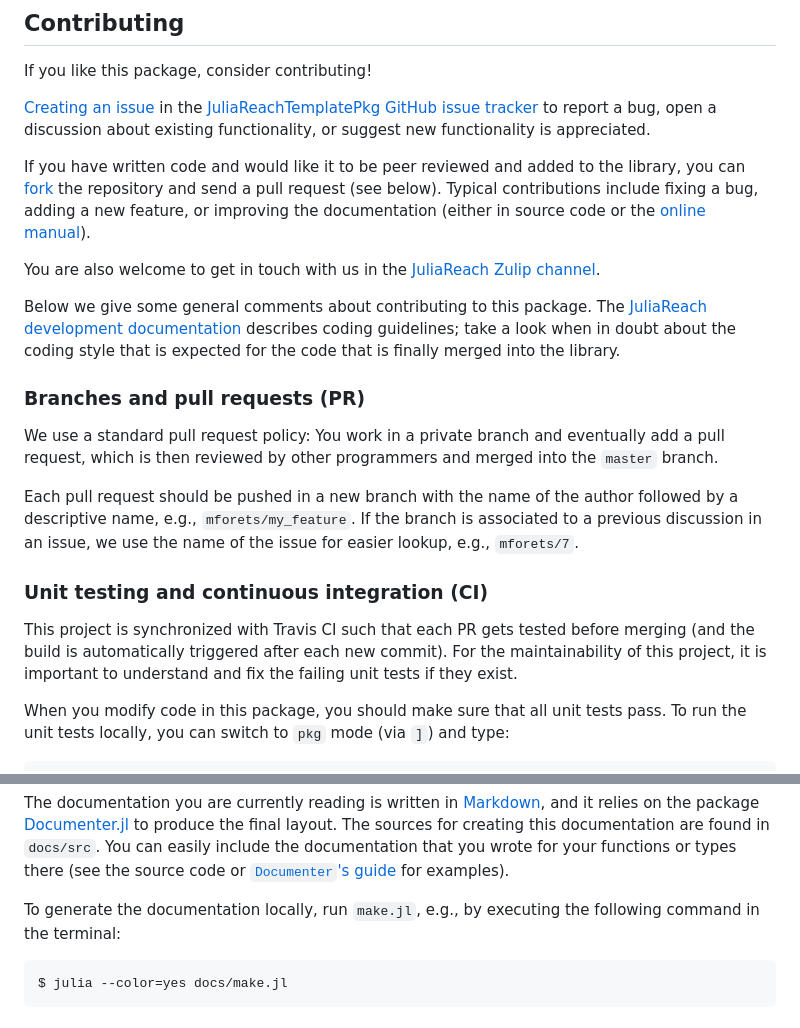
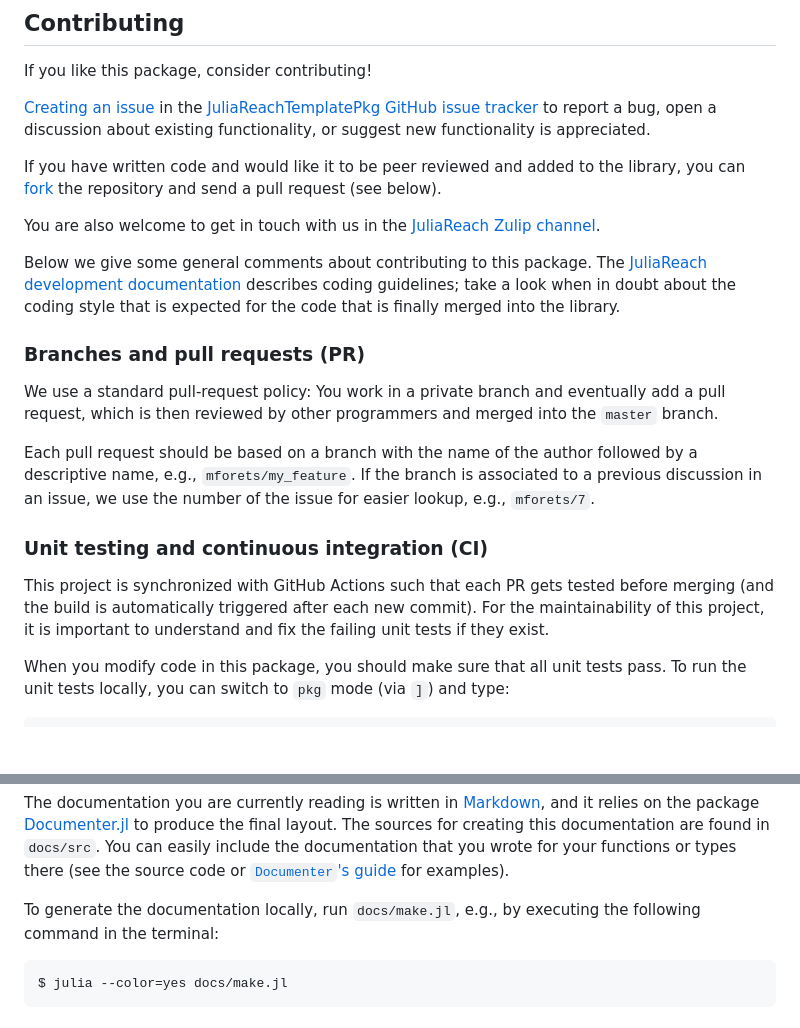
Before and after one commit to JuliaReach/JuliaReachTemplatePkg.jl, a Markdown page: docs/src/about.md, 2 parts joined by grey strips. Drawn GitHub-style; blank space fills up the shorter version.

````diff
--- a/docs/src/about.md
+++ b/docs/src/about.md
@@ -18,11 +18,8 @@ to report a bug, open a discussion about existing functionality, or suggest new
 functionality is appreciated.
 
 If you have written code and would like it to be peer reviewed and added to the
-library, you can [fork](https://help.github.com/en/articles/fork-a-repo) the
+library, you can [fork](https://docs.github.com/en/get-started/quickstart/fork-a-repo) the
 repository and send a pull request (see below).
-Typical contributions include fixing a bug, adding a new feature, or improving
-the documentation (either in source code or the
-[online manual](https://juliareach.github.io/JuliaReachTemplatePkg.jl/latest/man/getting_started/)).
 
 You are also welcome to get in touch with us in the
 [JuliaReach Zulip channel](https://julialang.zulipchat.com/#narrow/stream/278609-juliareach).
@@ -35,19 +32,19 @@ that is expected for the code that is finally merged into the library.
 
 ### Branches and pull requests (PR)
 
-We use a standard pull request policy:
+We use a standard pull-request policy:
 You work in a private branch and eventually add a pull request, which is then
 reviewed by other programmers and merged into the `master` branch.
 
-Each pull request should be pushed in a new branch with the name of the author
+Each pull request should be based on a branch with the name of the author
 followed by a descriptive name, e.g., `mforets/my_feature`.
 If the branch is associated to a previous discussion in an issue, we use the
-name of the issue for easier lookup, e.g., `mforets/7`.
+number of the issue for easier lookup, e.g., `mforets/7`.
 
 ### Unit testing and continuous integration (CI)
 
-This project is synchronized with Travis CI such that each PR gets tested before
-merging (and the build is automatically triggered after each new commit).
+This project is synchronized with GitHub Actions such that each PR gets tested
+before merging (and the build is automatically triggered after each new commit).
 For the maintainability of this project, it is important to understand and fix
 the failing unit tests if they exist.
 
@@ -80,10 +77,10 @@ types there (see the source code or
 [`Documenter`'s guide](https://juliadocs.github.io/Documenter.jl/stable/man/guide/)
 for examples).
 
-To generate the documentation locally, run `make.jl`, e.g., by executing the
-following command in the terminal:
+To generate the documentation locally, run `docs/make.jl`, e.g., by executing
+the following command in the terminal:
 
-```
+```bash
 $ julia --color=yes docs/make.jl
 ```
 
````
Also changed, not shown: other parts of docs/src/about.md (+1 -1 lines).
